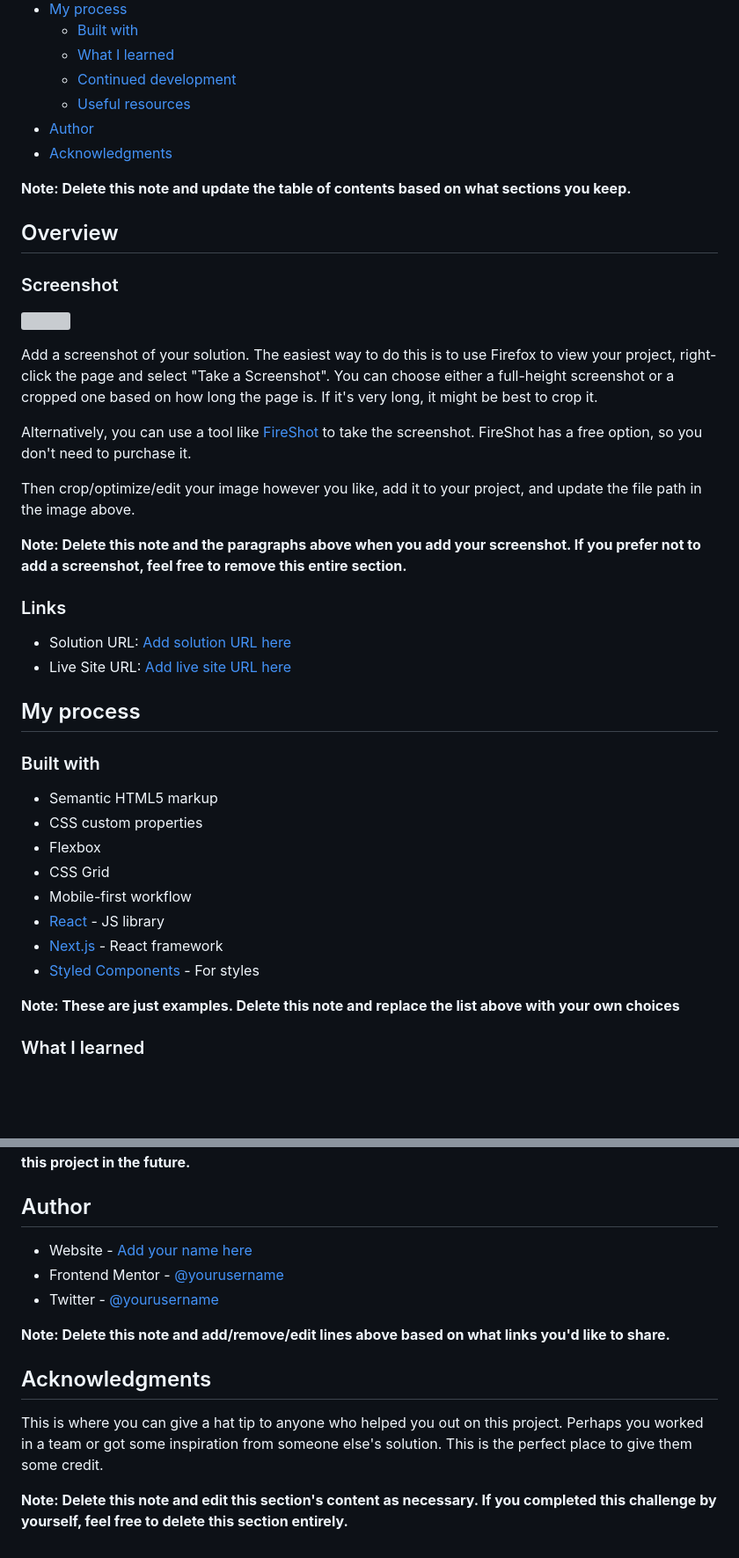
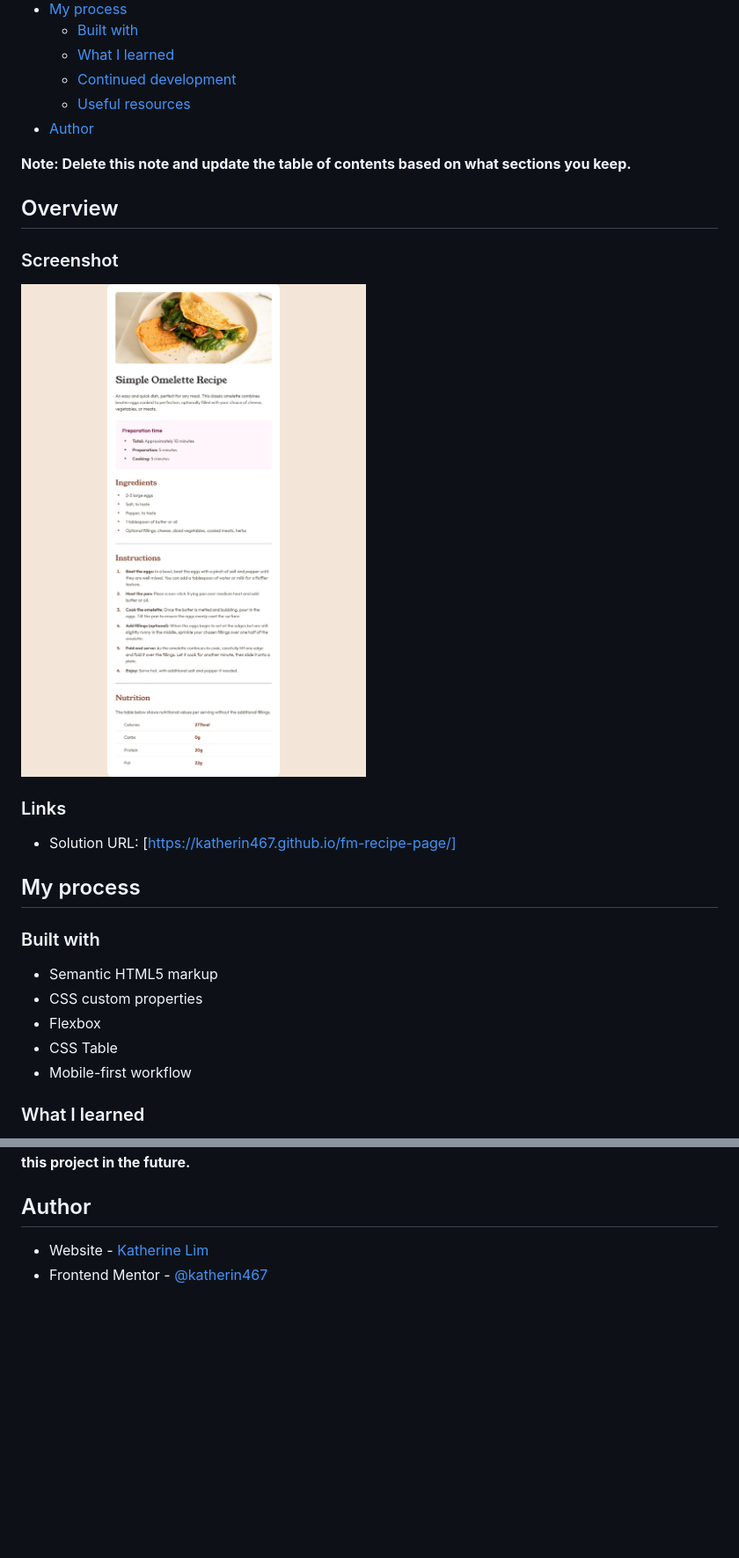
Before and after one commit to katherin467/fm-recipe-page, a Markdown page: README.md, 2 parts joined by grey strips. Shown: that part at 88% size. Rendered like a GitHub page; pictures changed too: assets/images/Screenshot.png (added); blank space fills up the shorter version; grey boxes are pictures that could not be loaded.

```diff
--- a/README.md
+++ b/README.md
@@ -14,7 +14,6 @@ This is a solution to the [Recipe page challenge on Frontend Mentor](https://www
   - [Continued development](#continued-development)
   - [Useful resources](#useful-resources)
 - [Author](#author)
-- [Acknowledgments](#acknowledgments)
 
 **Note: Delete this note and update the table of contents based on what sections you keep.**
 
@@ -22,20 +21,11 @@ This is a solution to the [Recipe page challenge on Frontend Mentor](https://www
 
 ### Screenshot
 
-![](./screenshot.jpg)
-
-Add a screenshot of your solution. The easiest way to do this is to use Firefox to view your project, right-click the page and select "Take a Screenshot". You can choose either a full-height screenshot or a cropped one based on how long the page is. If it's very long, it might be best to crop it.
-
-Alternatively, you can use a tool like [FireShot](https://getfireshot.com/) to take the screenshot. FireShot has a free option, so you don't need to purchase it.
-
-Then crop/optimize/edit your image however you like, add it to your project, and update the file path in the image above.
-
-**Note: Delete this note and the paragraphs above when you add your screenshot. If you prefer not to add a screenshot, feel free to remove this entire section.**
+![](./assets/images/Screenshot.png)
 
 ### Links
 
-- Solution URL: [Add solution URL here](https://your-solution-url.com)
-- Live Site URL: [Add live site URL here](https://your-live-site-url.com)
+- Solution URL: [https://katherin467.github.io/fm-recipe-page/]
 
 ## My process
 
@@ -44,13 +34,8 @@ Then crop/optimize/edit your image however you like, add it to your project, and
 - Semantic HTML5 markup
 - CSS custom properties
 - Flexbox
-- CSS Grid
+- CSS Table
 - Mobile-first workflow
-- [React](https://reactjs.org/) - JS library
-- [Next.js](https://nextjs.org/) - React framework
-- [Styled Components](https://styled-components.com/) - For styles
-
-**Note: These are just examples. Delete this note and replace the list above with your own choices**
 
 ### What I learned
 
@@ -91,14 +72,5 @@ Use this section to outline areas that you want to continue focusing on in futur
 
 ## Author
 
-- Website - [Add your name here](https://www.your-site.com)
-- Frontend Mentor - [@yourusername](https://www.frontendmentor.io/profile/yourusername)
-- Twitter - [@yourusername](https://www.twitter.com/yourusername)
-
-**Note: Delete this note and add/remove/edit lines above based on what links you'd like to share.**
-
-## Acknowledgments
-
-This is where you can give a hat tip to anyone who helped you out on this project. Perhaps you worked in a team or got some inspiration from someone else's solution. This is the perfect place to give them some credit.
-
-**Note: Delete this note and edit this section's content as necessary. If you completed this challenge by yourself, feel free to delete this section entirely.**
+- Website - [Katherine Lim](https://katherin467.github.io/)
+- Frontend Mentor - [@katherin467](https://www.frontendmentor.io/profile/katherin467)
```
Also changed, not shown: other parts of README.md (+0 -4 lines), 1 other file.
